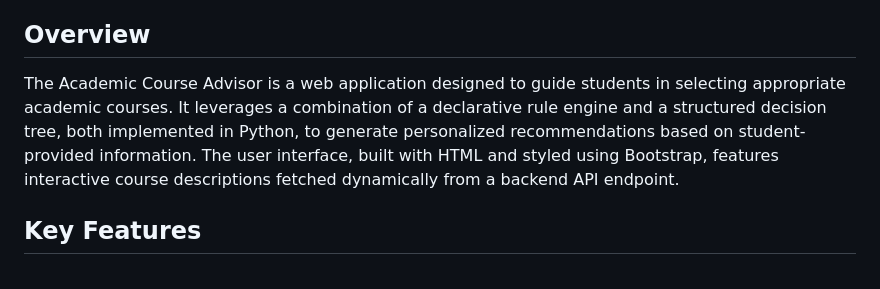
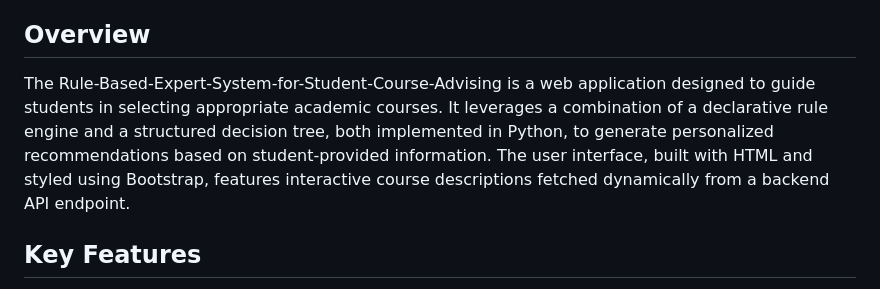
Before and after one commit to KULANEAisha/Rule-Based-Expert-System-for-Student-Course-Advising, a Markdown page: README.md, the part around the change. Drawn GitHub-style.

```diff
--- a/README.md
+++ b/README.md
@@ -5,7 +5,7 @@
 
 ## Overview
 
-The Academic Course Advisor is a web application designed to guide students in selecting appropriate academic courses. It leverages a combination of a declarative rule engine and a structured decision tree, both implemented in Python, to generate personalized recommendations based on student-provided information. The user interface, built with HTML and styled using Bootstrap, features interactive course descriptions fetched dynamically from a backend API endpoint.
+The  Rule-Based-Expert-System-for-Student-Course-Advising is a web application designed to guide students in selecting appropriate academic courses. It leverages a combination of a declarative rule engine and a structured decision tree, both implemented in Python, to generate personalized recommendations based on student-provided information. The user interface, built with HTML and styled using Bootstrap, features interactive course descriptions fetched dynamically from a backend API endpoint.
 
 ## Key Features
 
```
